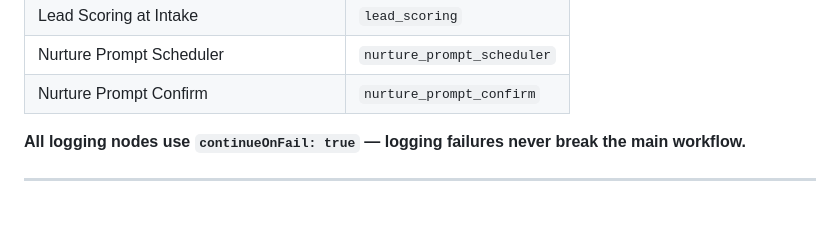
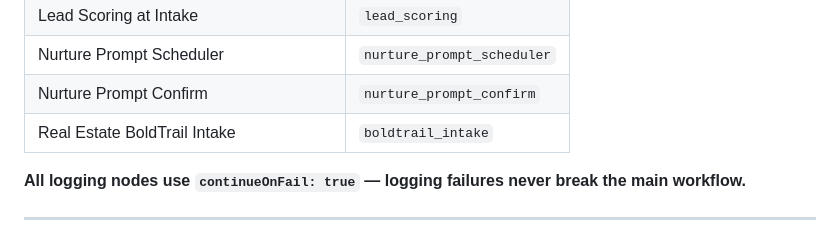
Before and after one commit to egachuu-jpg/norrai, a Markdown page: CLAUDE.md, the part around the change. GitHub-like rendering; blank space fills up the shorter version.

Commit message:
docs: register boldtrail_intake workflow name in registry

```diff
--- a/CLAUDE.md
+++ b/CLAUDE.md
@@ -160,6 +160,7 @@ Every n8n workflow must log `triggered`, `completed`, and `failed` events to `wo
 | Lead Scoring at Intake | `lead_scoring` |
 | Nurture Prompt Scheduler | `nurture_prompt_scheduler` |
 | Nurture Prompt Confirm | `nurture_prompt_confirm` |
+| Real Estate BoldTrail Intake | `boldtrail_intake` |
 
 **All logging nodes use `continueOnFail: true` — logging failures never break the main workflow.**
 
```
